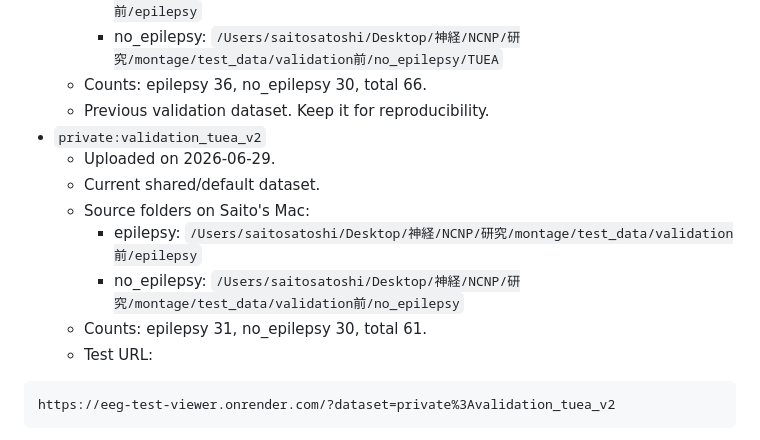
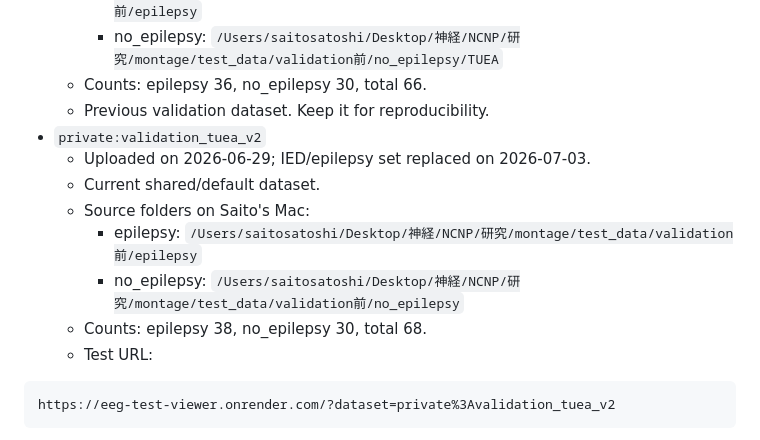
Before and after one commit to saitosatoshi-1/eeg-test-viewer-distribution, a Markdown page: DATASET_SWAP.md, the part around the change. Drawn GitHub-style.

Commit message:
Document validation IED dataset refresh

````diff
--- a/DATASET_SWAP.md
+++ b/DATASET_SWAP.md
@@ -15,12 +15,12 @@ This repository does not store EDF data in GitHub. Private EDF datasets are uplo
   - Counts: epilepsy 36, no_epilepsy 30, total 66.
   - Previous validation dataset. Keep it for reproducibility.
 - `private:validation_tuea_v2`
-  - Uploaded on 2026-06-29.
+  - Uploaded on 2026-06-29; IED/epilepsy set replaced on 2026-07-03.
   - Current shared/default dataset.
   - Source folders on Saito's Mac:
     - epilepsy: `/Users/saitosatoshi/Desktop/神経/NCNP/研究/montage/test_data/validation前/epilepsy`
     - no_epilepsy: `/Users/saitosatoshi/Desktop/神経/NCNP/研究/montage/test_data/validation前/no_epilepsy`
-  - Counts: epilepsy 31, no_epilepsy 30, total 61.
+  - Counts: epilepsy 38, no_epilepsy 30, total 68.
   - Test URL:
 
 ```text
````
